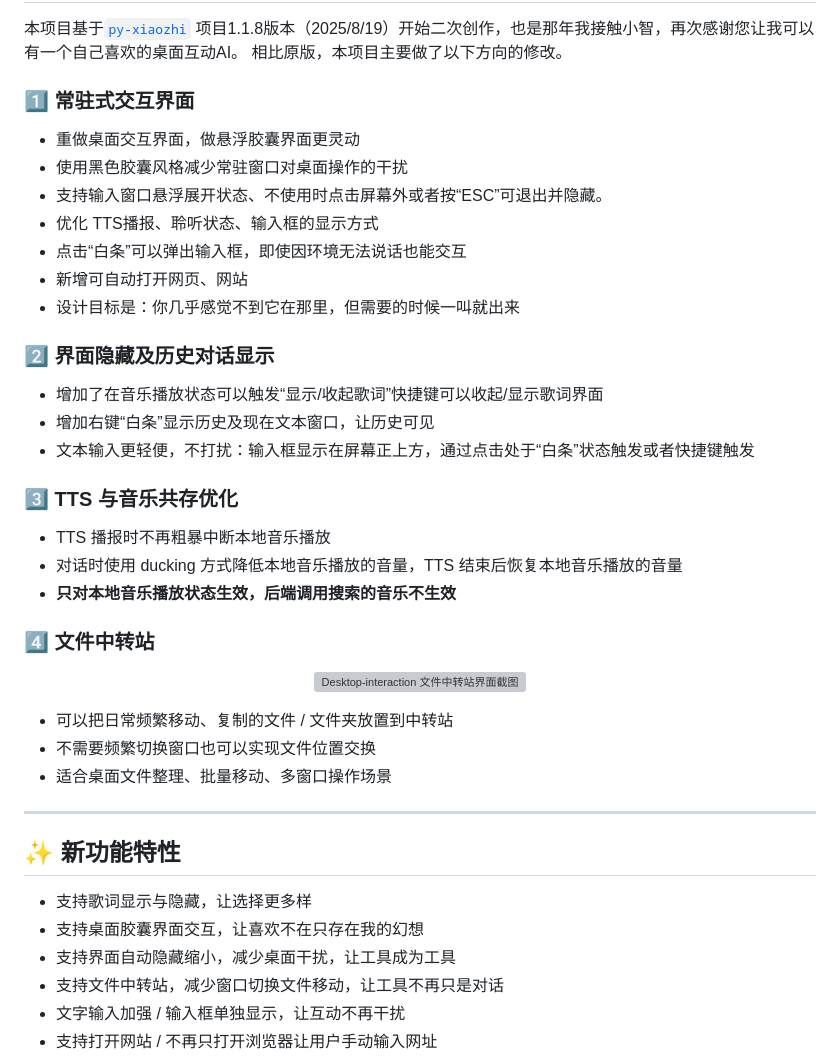
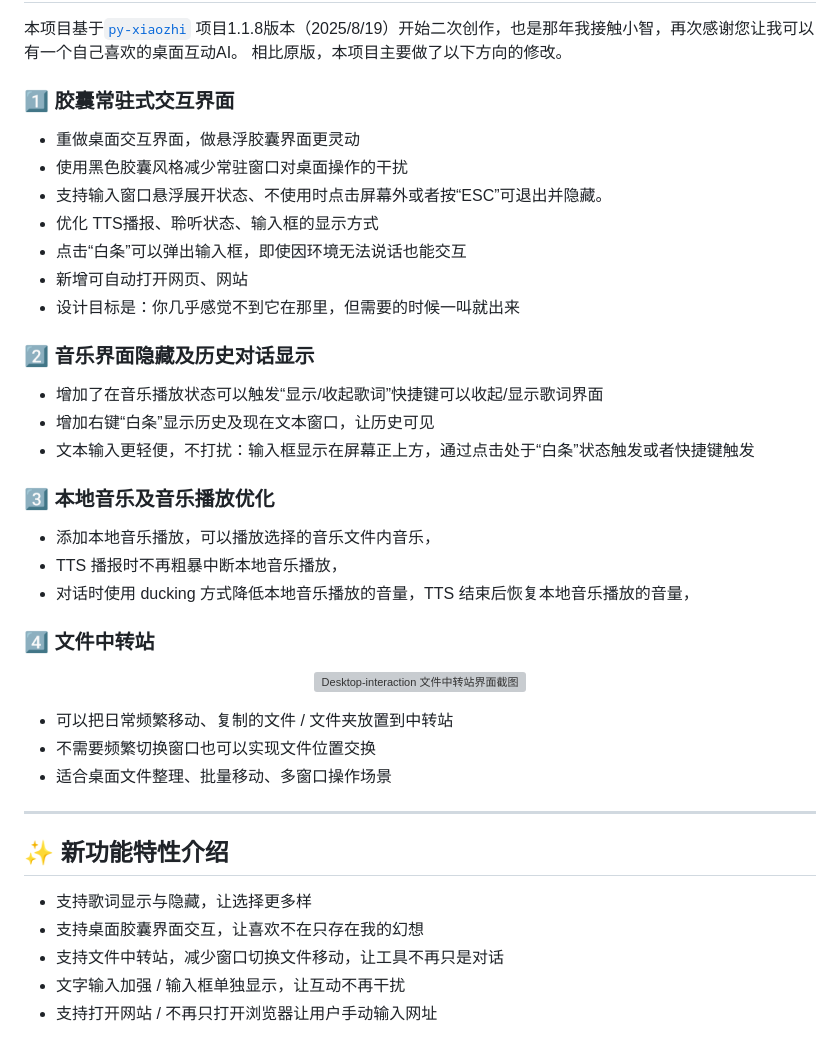
Before and after one commit to LvedByLove/Desktop-interaction, a Markdown page: README.md, the part around one of its changes. Drawn GitHub-style; grey boxes are pictures that could not be loaded.

Commit message:
完善githup页面描述

```diff
--- a/README.md
+++ b/README.md
@@ -52,7 +52,7 @@
 本项目基于[`py-xiaozhi`](https://github.com/huangjunsen0406/py-xiaozhi) 项目1.1.8版本（2025/8/19）开始二次创作，也是那年我接触小智，再次感谢您让我可以有一个自己喜欢的桌面互动AI。
 相比原版，本项目主要做了以下方向的修改。
 
-### 1️⃣ 常驻式交互界面
+### 1️⃣ 胶囊常驻式交互界面
 
 
 - 重做桌面交互界面，做悬浮胶囊界面更灵动
@@ -63,18 +63,18 @@
 - 新增可自动打开网页、网站
 - 设计目标是：你几乎感觉不到它在那里，但需要的时候一叫就出来
 
-### 2️⃣ 界面隐藏及历史对话显示
+### 2️⃣ 音乐界面隐藏及历史对话显示
 
 - 增加了在音乐播放状态可以触发“显示/收起歌词”快捷键可以收起/显示歌词界面
 - 增加右键“白条”显示历史及现在文本窗口，让历史可见
 - 文本输入更轻便，不打扰：输入框显示在屏幕正上方，通过点击处于“白条”状态触发或者快捷键触发
 
 
-### 3️⃣ TTS 与音乐共存优化
+### 3️⃣ 本地音乐及音乐播放优化
+- 添加本地音乐播放，可以播放选择的音乐文件内音乐，
+-  TTS 播报时不再粗暴中断本地音乐播放，
+-  对话时使用 ducking 方式降低本地音乐播放的音量，TTS 结束后恢复本地音乐播放的音量，
 
--  TTS 播报时不再粗暴中断本地音乐播放
--  对话时使用 ducking 方式降低本地音乐播放的音量，TTS 结束后恢复本地音乐播放的音量
--  <b>只对本地音乐播放状态生效，后端调用搜索的音乐不生效<b>
 
 ### 4️⃣ 文件中转站
 
@@ -89,12 +89,10 @@
 
 ---
 
-## ✨ 新功能特性
-
+## ✨ 新功能特性介绍
 
 - 支持歌词显示与隐藏，让选择更多样
 - 支持桌面胶囊界面交互，让喜欢不在只存在我的幻想
-- 支持界面自动隐藏缩小，减少桌面干扰，让工具成为工具
 - 支持文件中转站，减少窗口切换文件移动，让工具不再只是对话
 - 文字输入加强 / 输入框单独显示，让互动不再干扰
 - 支持打开网站 / 不再只打开浏览器让用户手动输入网址
```
Also changed, not shown: other parts of README.md (+3 -0 lines), assets/image/屏幕截图 2026-11-14 162708_hidden.png (added).
